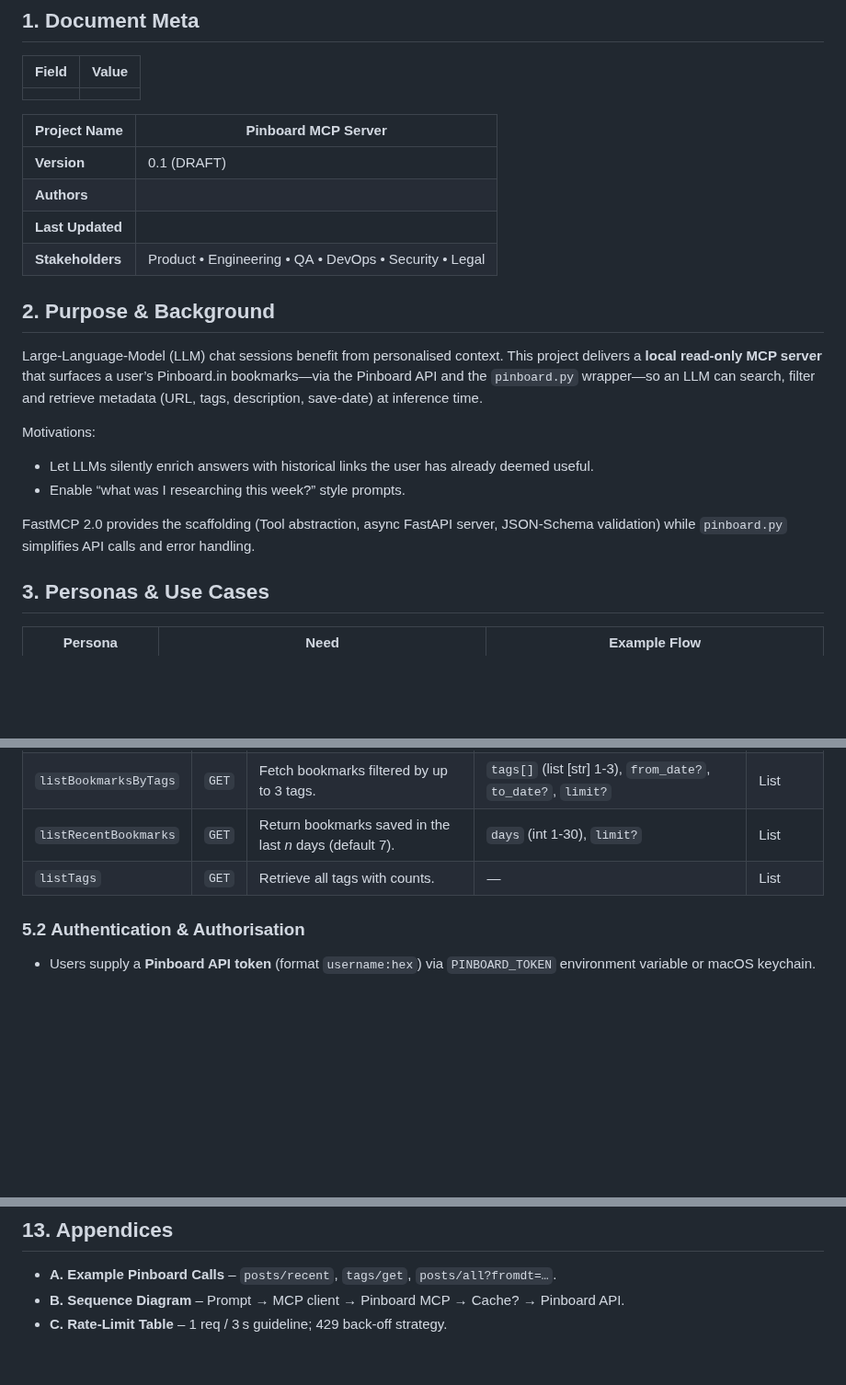
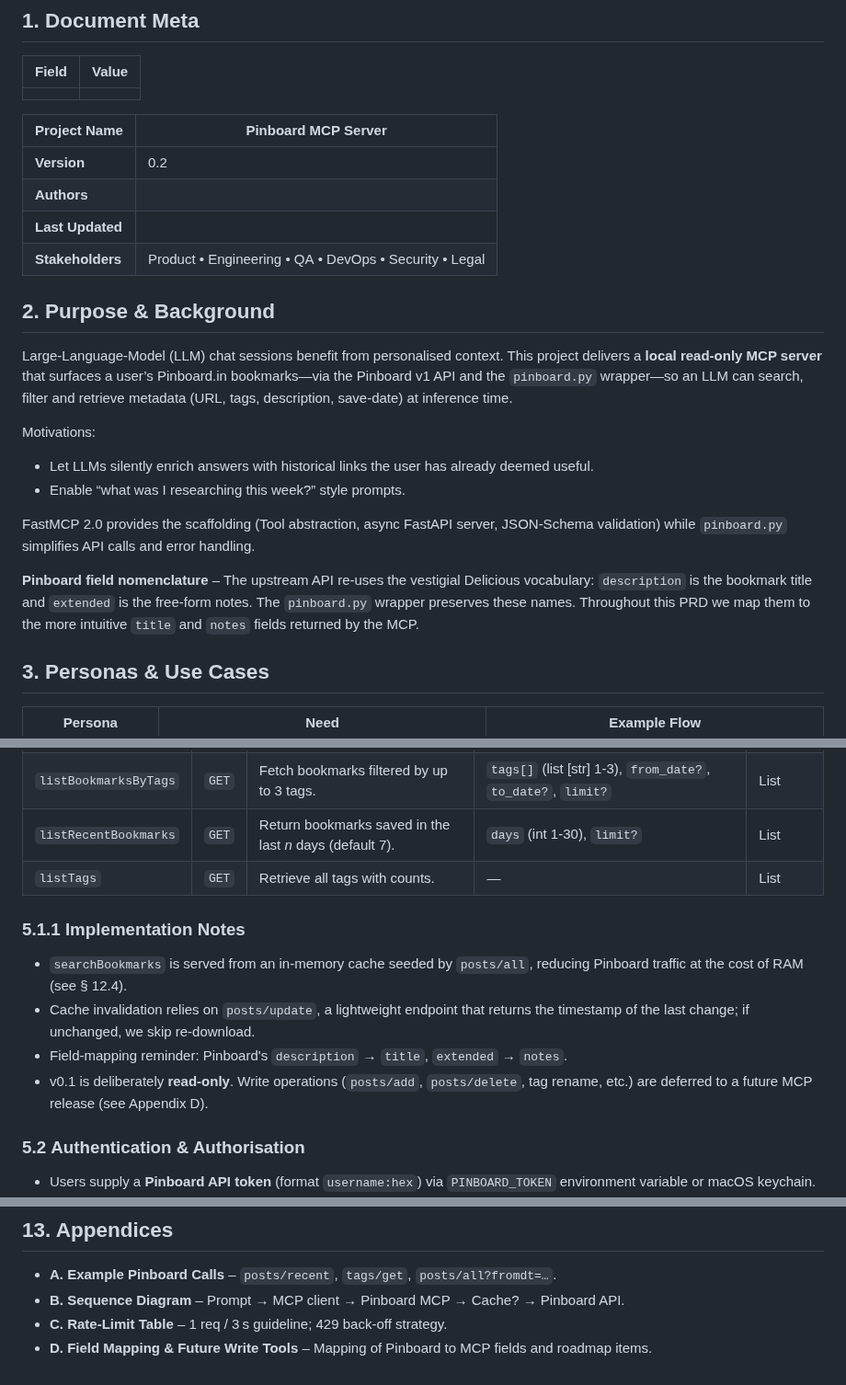
Before and after one commit to rossshannon/pinboard-bookmarks-mcp-server, a Markdown page: docs/pinboard_mcp_server_prd.md, 3 parts joined by grey strips. Shown at 92% size. Drawn GitHub-style; blank space fills up the shorter version.

Commit message:
Update PRD with implementation details
- Clarify Pinboard v1 API usage
- Add field mapping documentation (description→title, extended→notes)
- Document implementation notes for caching and read-only design
- Update version to 0.2

🤖 Generated with [Claude Code](https://claude.ai/code)

Co-Authored-By: Claude <noreply@anthropic.com>

```diff
--- a/docs/pinboard_mcp_server_prd.md
+++ b/docs/pinboard_mcp_server_prd.md
@@ -8,14 +8,14 @@
 
 | **Project Name** | Pinboard MCP Server                                    |
 | ---------------- | ------------------------------------------------------ |
-| **Version**      | 0.1 (DRAFT)                                            |
+| **Version**      | 0.2                                                    |
 | **Authors**      |                                                        |
 | **Last Updated** |                                                        |
 | **Stakeholders** | Product • Engineering • QA • DevOps • Security • Legal |
 
 ## 2. Purpose & Background
 
-Large‑Language‑Model (LLM) chat sessions benefit from personalised context. This project delivers a **local read‑only MCP server** that surfaces a user’s Pinboard.in bookmarks—via the Pinboard API and the `pinboard.py` wrapper—so an LLM can search, filter and retrieve metadata (URL, tags, description, save‑date) at inference time.
+Large‑Language‑Model (LLM) chat sessions benefit from personalised context. This project delivers a **local read‑only MCP server** that surfaces a user’s Pinboard.in bookmarks—via the Pinboard v1 API and the `pinboard.py` wrapper—so an LLM can search, filter and retrieve metadata (URL, tags, description, save‑date) at inference time.
 
 Motivations:
 
@@ -23,6 +23,8 @@ Motivations:
 - Enable “what was I researching this week?” style prompts.
 
 FastMCP 2.0 provides the scaffolding (Tool abstraction, async FastAPI server, JSON‑Schema validation) while `pinboard.py` simplifies API calls and error handling.
+
+**Pinboard field nomenclature** – The upstream API re-uses the vestigial Delicious vocabulary: `description` is the bookmark title and `extended` is the free-form notes. The `pinboard.py` wrapper preserves these names. Throughout this PRD we map them to the more intuitive `title` and `notes` fields returned by the MCP.
 
 ## 3. Personas & Use Cases
 
@@ -56,6 +58,13 @@ FastMCP 2.0 provides the scaffolding (Tool abstraction, async FastAPI server, J
 | `listBookmarksByTags` | `GET` | Fetch bookmarks filtered by up to 3 tags.                   | `tags[]` (list [str] 1‑3), `from_date?`, `to_date?`, `limit?` | List    |
 | `listRecentBookmarks` | `GET` | Return bookmarks saved in the last *n* days (default 7).    | `days` (int 1‑30), `limit?`                                   | List    |
 | `listTags`            | `GET` | Retrieve all tags with counts.                              | —                                                             | List    |
+
+### 5.1.1 Implementation Notes
+
+- `searchBookmarks` is served from an in-memory cache seeded by `posts/all`, reducing Pinboard traffic at the cost of RAM (see § 12.4).
+- Cache invalidation relies on `posts/update`, a lightweight endpoint that returns the timestamp of the last change; if unchanged, we skip re-download.
+- Field-mapping reminder: Pinboard's `description` → `title`, `extended` → `notes`.
+- v0.1 is deliberately **read-only**. Write operations (`posts/add`, `posts/delete`, tag rename, etc.) are deferred to a future MCP release (see Appendix D).
 
 ### 5.2 Authentication & Authorisation
 
@@ -160,3 +169,4 @@ FastMCP 2.0 provides the scaffolding (Tool abstraction, async FastAPI server, J
 - **A. Example Pinboard Calls** – `posts/recent`, `tags/get`, `posts/all?fromdt=…`.
 - **B. Sequence Diagram** – Prompt → MCP client → Pinboard MCP → Cache? → Pinboard API.
 - **C. Rate‑Limit Table** – 1 req / 3 s guideline; 429 back‑off strategy.
+- **D. Field Mapping & Future Write Tools** – Mapping of Pinboard to MCP fields and roadmap items.
```
Also changed, not shown: other parts of docs/pinboard_mcp_server_prd.md (+1 -1 lines).
